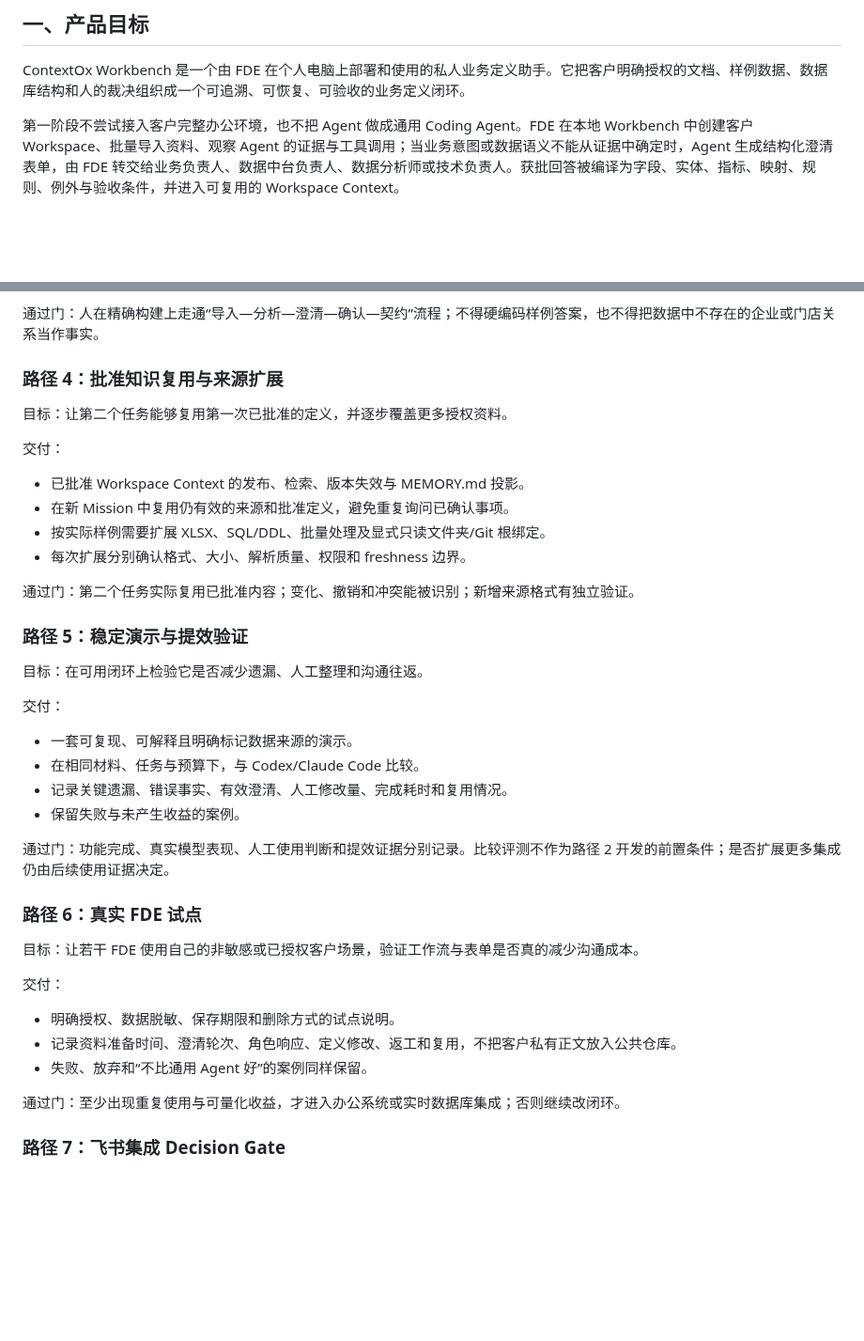
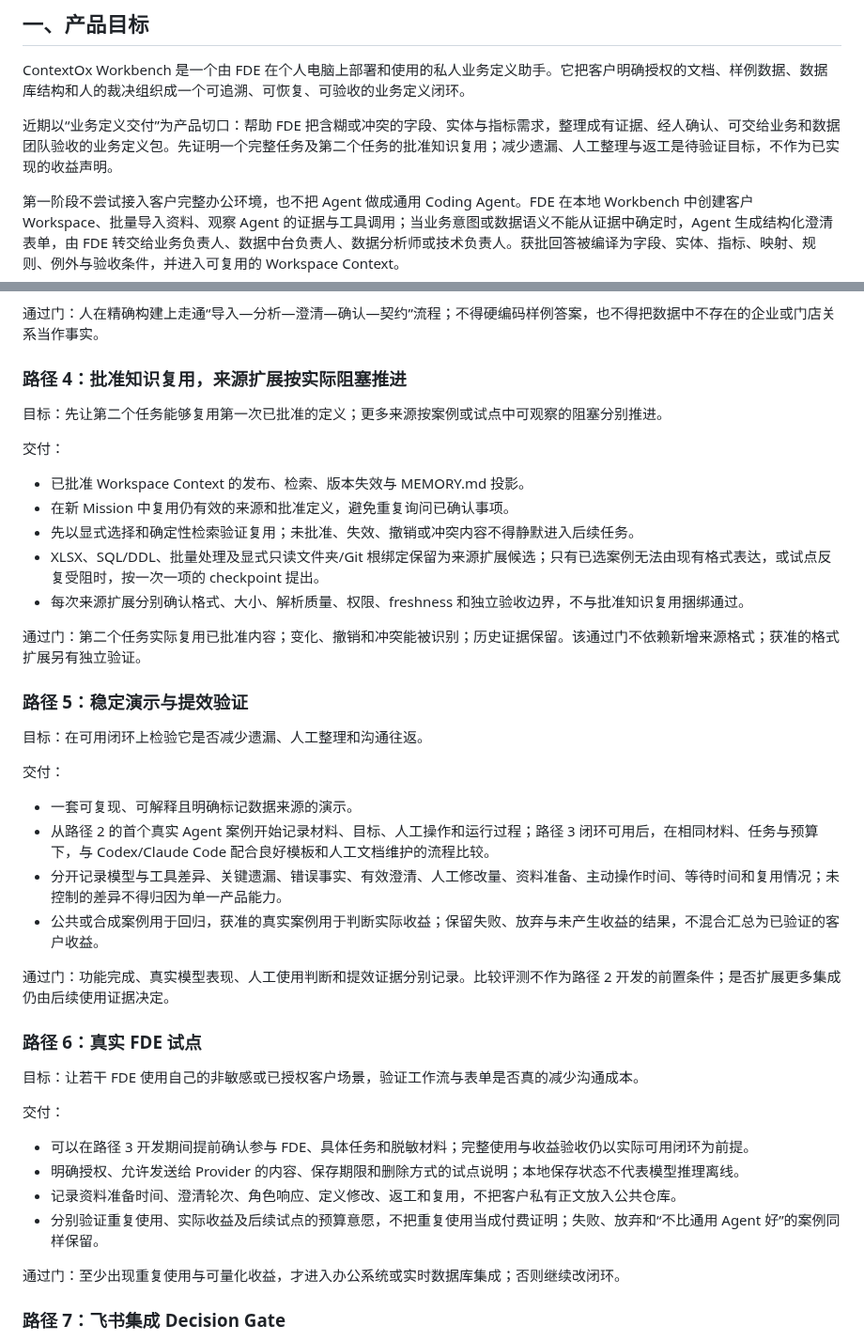
Before and after one commit to archerthegoat/contextox-agent, a Markdown page: 开发路径图.md, 2 parts joined by grey strips. Shown at 94% size. Drawn GitHub-style; blank space fills up the shorter version.

Commit message:
docs(roadmap): prioritize FDE definition delivery

```diff
--- a/开发路径图.md
+++ b/开发路径图.md
@@ -7,6 +7,8 @@
 ## 一、产品目标
 
 ContextOx Workbench 是一个由 FDE 在个人电脑上部署和使用的私人业务定义助手。它把客户明确授权的文档、样例数据、数据库结构和人的裁决组织成一个可追溯、可恢复、可验收的业务定义闭环。
+
+近期以“业务定义交付”为产品切口：帮助 FDE 把含糊或冲突的字段、实体与指标需求，整理成有证据、经人确认、可交给业务和数据团队验收的业务定义包。先证明一个完整任务及第二个任务的批准知识复用；减少遗漏、人工整理与返工是待验证目标，不作为已实现的收益声明。
 
 第一阶段不尝试接入客户完整办公环境，也不把 Agent 做成通用 Coding Agent。FDE 在本地 Workbench 中创建客户 Workspace、批量导入资料、观察 Agent 的证据与工具调用；当业务意图或数据语义不能从证据中确定时，Agent 生成结构化澄清表单，由 FDE 转交给业务负责人、数据中台负责人、数据分析师或技术负责人。获批回答被编译为字段、实体、指标、映射、规则、例外与验收条件，并进入可复用的 Workspace Context。
 
@@ -120,18 +122,19 @@ ContextOx Workbench 是一个由 FDE 在个人电脑上部署和使用的私人
 
 通过门：人在精确构建上走通“导入—分析—澄清—确认—契约”流程；不得硬编码样例答案，也不得把数据中不存在的企业或门店关系当作事实。
 
-### 路径 4：批准知识复用与来源扩展
+### 路径 4：批准知识复用，来源扩展按实际阻塞推进
 
-目标：让第二个任务能够复用第一次已批准的定义，并逐步覆盖更多授权资料。
+目标：先让第二个任务能够复用第一次已批准的定义；更多来源按案例或试点中可观察的阻塞分别推进。
 
 交付：
 
 - 已批准 Workspace Context 的发布、检索、版本失效与 MEMORY.md 投影。
 - 在新 Mission 中复用仍有效的来源和批准定义，避免重复询问已确认事项。
-- 按实际样例需要扩展 XLSX、SQL/DDL、批量处理及显式只读文件夹/Git 根绑定。
-- 每次扩展分别确认格式、大小、解析质量、权限和 freshness 边界。
+- 先以显式选择和确定性检索验证复用；未批准、失效、撤销或冲突内容不得静默进入后续任务。
+- XLSX、SQL/DDL、批量处理及显式只读文件夹/Git 根绑定保留为来源扩展候选；只有已选案例无法由现有格式表达，或试点反复受阻时，按一次一项的 checkpoint 提出。
+- 每次来源扩展分别确认格式、大小、解析质量、权限、freshness 和独立验收边界，不与批准知识复用捆绑通过。
 
-通过门：第二个任务实际复用已批准内容；变化、撤销和冲突能被识别；新增来源格式有独立验证。
+通过门：第二个任务实际复用已批准内容；变化、撤销和冲突能被识别；历史证据保留。该通过门不依赖新增来源格式；获准的格式扩展另有独立验证。
 
 ### 路径 5：稳定演示与提效验证
 
@@ -140,9 +143,9 @@ ContextOx Workbench 是一个由 FDE 在个人电脑上部署和使用的私人
 交付：
 
 - 一套可复现、可解释且明确标记数据来源的演示。
-- 在相同材料、任务与预算下，与 Codex/Claude Code 比较。
-- 记录关键遗漏、错误事实、有效澄清、人工修改量、完成耗时和复用情况。
-- 保留失败与未产生收益的案例。
+- 从路径 2 的首个真实 Agent 案例开始记录材料、目标、人工操作和运行过程；路径 3 闭环可用后，在相同材料、任务与预算下，与 Codex/Claude Code 配合良好模板和人工文档维护的流程比较。
+- 分开记录模型与工具差异、关键遗漏、错误事实、有效澄清、人工修改量、资料准备、主动操作时间、等待时间和复用情况；未控制的差异不得归因为单一产品能力。
+- 公共或合成案例用于回归，获准的真实案例用于判断实际收益；保留失败、放弃与未产生收益的结果，不混合汇总为已验证的客户收益。
 
 通过门：功能完成、真实模型表现、人工使用判断和提效证据分别记录。比较评测不作为路径 2 开发的前置条件；是否扩展更多集成仍由后续使用证据决定。
 
@@ -152,9 +155,10 @@ ContextOx Workbench 是一个由 FDE 在个人电脑上部署和使用的私人
 
 交付：
 
-- 明确授权、数据脱敏、保存期限和删除方式的试点说明。
+- 可以在路径 3 开发期间提前确认参与 FDE、具体任务和脱敏材料；完整使用与收益验收仍以实际可用闭环为前提。
+- 明确授权、允许发送给 Provider 的内容、保存期限和删除方式的试点说明；本地保存状态不代表模型推理离线。
 - 记录资料准备时间、澄清轮次、角色响应、定义修改、返工和复用，不把客户私有正文放入公共仓库。
-- 失败、放弃和“不比通用 Agent 好”的案例同样保留。
+- 分别验证重复使用、实际收益及后续试点的预算意愿，不把重复使用当成付费证明；失败、放弃和“不比通用 Agent 好”的案例同样保留。
 
 通过门：至少出现重复使用与可量化收益，才进入办公系统或实时数据库集成；否则继续改闭环。
 
```
